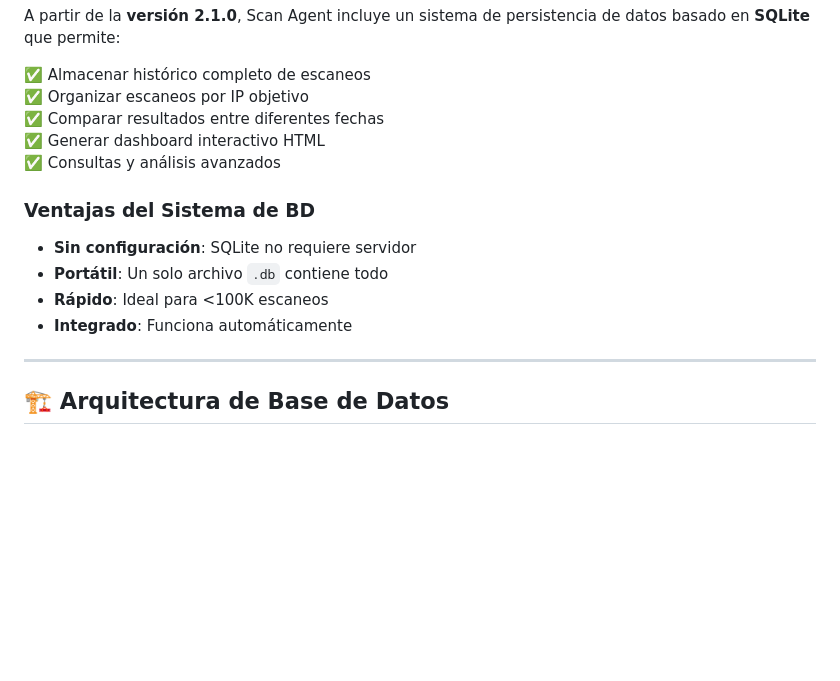
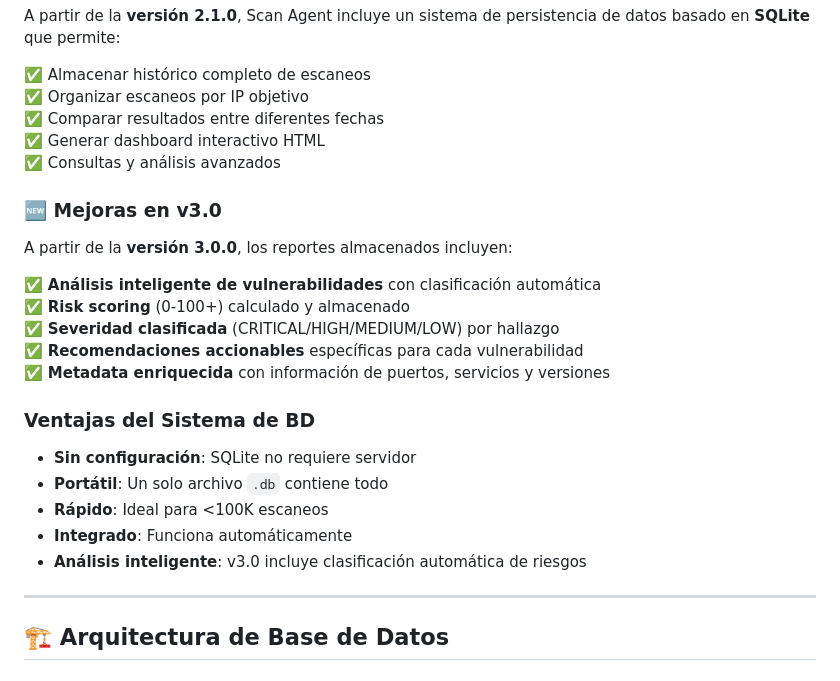
Before and after one commit to pater8715/scan-agent, a Markdown page: docs/README_DATABASE.md, the part around the change. Rendered like a GitHub page; blank space fills up the shorter version.

```diff
--- a/docs/README_DATABASE.md
+++ b/docs/README_DATABASE.md
@@ -25,12 +25,23 @@ A partir de la **versión 2.1.0**, Scan Agent incluye un sistema de persistencia
 ✅ Generar dashboard interactivo HTML
 ✅ Consultas y análisis avanzados
 
+### 🆕 Mejoras en v3.0
+
+A partir de la **versión 3.0.0**, los reportes almacenados incluyen:
+
+✅ **Análisis inteligente de vulnerabilidades** con clasificación automática
+✅ **Risk scoring** (0-100+) calculado y almacenado
+✅ **Severidad clasificada** (CRITICAL/HIGH/MEDIUM/LOW) por hallazgo
+✅ **Recomendaciones accionables** específicas para cada vulnerabilidad
+✅ **Metadata enriquecida** con información de puertos, servicios y versiones
+
 ### Ventajas del Sistema de BD
 
 - **Sin configuración**: SQLite no requiere servidor
 - **Portátil**: Un solo archivo `.db` contiene todo
 - **Rápido**: Ideal para <100K escaneos
 - **Integrado**: Funciona automáticamente
+- **Análisis inteligente**: v3.0 incluye clasificación automática de riesgos
 
 ---
 
```
Also changed, not shown: docs/DOCKER.md (+38 -26 lines), docs/RESUMEN.md (+17 -5 lines).
